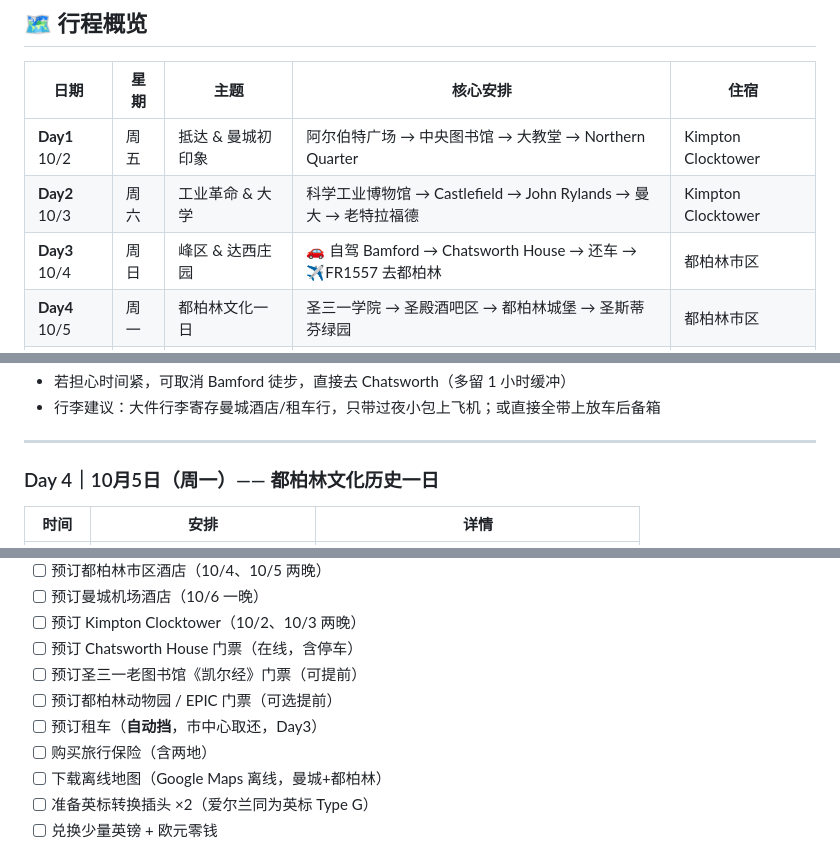
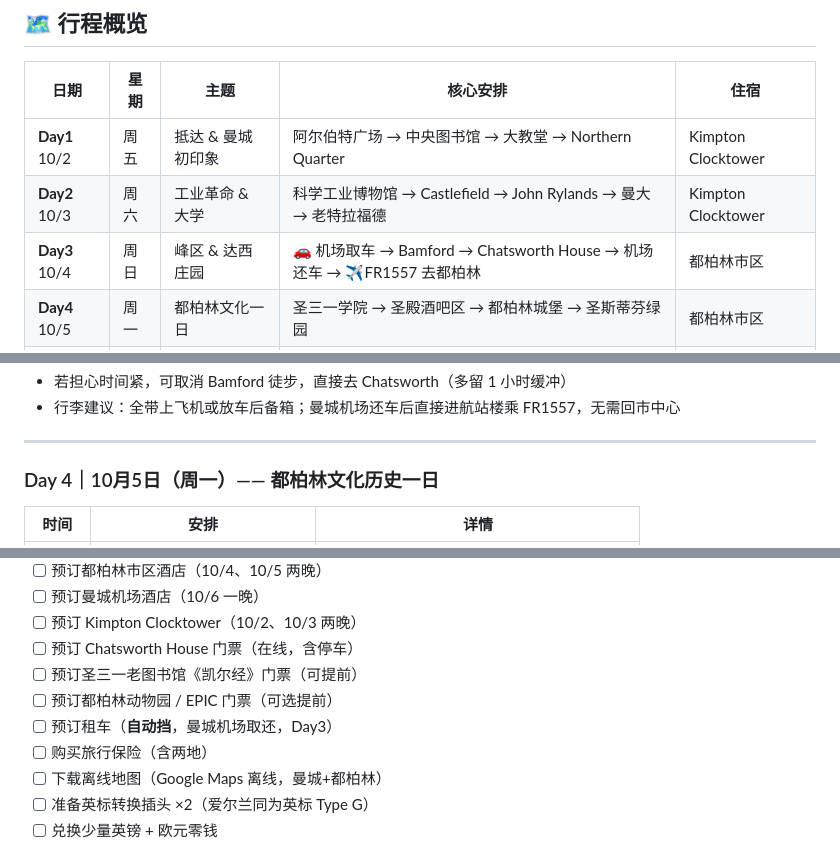
Before and after one commit to Sheldonshen1982/manchester-travel-guide, a Markdown page: manchester_dublin_travel_guide.md, 3 parts joined by grey strips. Rendered like a GitHub page.

```diff
--- a/manchester_dublin_travel_guide.md
+++ b/manchester_dublin_travel_guide.md
@@ -23,7 +23,7 @@
 |------|------|------|----------|------|
 | **Day1** 10/2 | 周五 | 抵达 & 曼城初印象 | 阿尔伯特广场 → 中央图书馆 → 大教堂 → Northern Quarter | Kimpton Clocktower |
 | **Day2** 10/3 | 周六 | 工业革命 & 大学 | 科学工业博物馆 → Castlefield → John Rylands → 曼大 → 老特拉福德 | Kimpton Clocktower |
-| **Day3** 10/4 | 周日 | 峰区 & 达西庄园 | 🚗 自驾 Bamford → Chatsworth House → 还车 → ✈️FR1557 去都柏林 | 都柏林市区 |
+| **Day3** 10/4 | 周日 | 峰区 & 达西庄园 | 🚗 机场取车 → Bamford → Chatsworth House → 机场还车 → ✈️FR1557 去都柏林 | 都柏林市区 |
 | **Day4** 10/5 | 周一 | 都柏林文化一日 | 圣三一学院 → 圣殿酒吧区 → 都柏林城堡 → 圣斯蒂芬绿园 | 都柏林市区 |
 | **Day5** 10/6 | 周二 | 都柏林休闲 & 返曼城 | 都柏林动物园 / EPIC / 机场 → ✈️FR556 回曼城 | 曼城机场酒店 |
 | **Day6** 10/7 | 周三 | 返程 | 曼城 ✈️ 上海 | — |
@@ -199,5 +198,5 @@
 - 若担心时间紧，可取消 Bamford 徒步，直接去 Chatsworth（多留 1 小时缓冲）
-- 行李建议：大件行李寄存曼城酒店/租车行，只带过夜小包上飞机；或直接全带上放车后备箱
+- 行李建议：全带上飞机或放车后备箱；曼城机场还车后直接进航站楼乘 FR1557，无需回市中心
 
 ---
 
@@ -365,7 +364,7 @@
 - [ ] 预订 Chatsworth House 门票（在线，含停车）
 - [ ] 预订圣三一老图书馆《凯尔经》门票（可提前）
 - [ ] 预订都柏林动物园 / EPIC 门票（可选提前）
-- [ ] 预订租车（**自动挡**，市中心取还，Day3）
+- [ ] 预订租车（**自动挡**，曼城机场取还，Day3）
 - [ ] 购买旅行保险（含两地）
 - [ ] 下载离线地图（Google Maps 离线，曼城+都柏林）
 - [ ] 准备英标转换插头 ×2（爱尔兰同为英标 Type G）
```
Also changed, not shown: other parts of manchester_dublin_travel_guide.md (+13 -14 lines).
